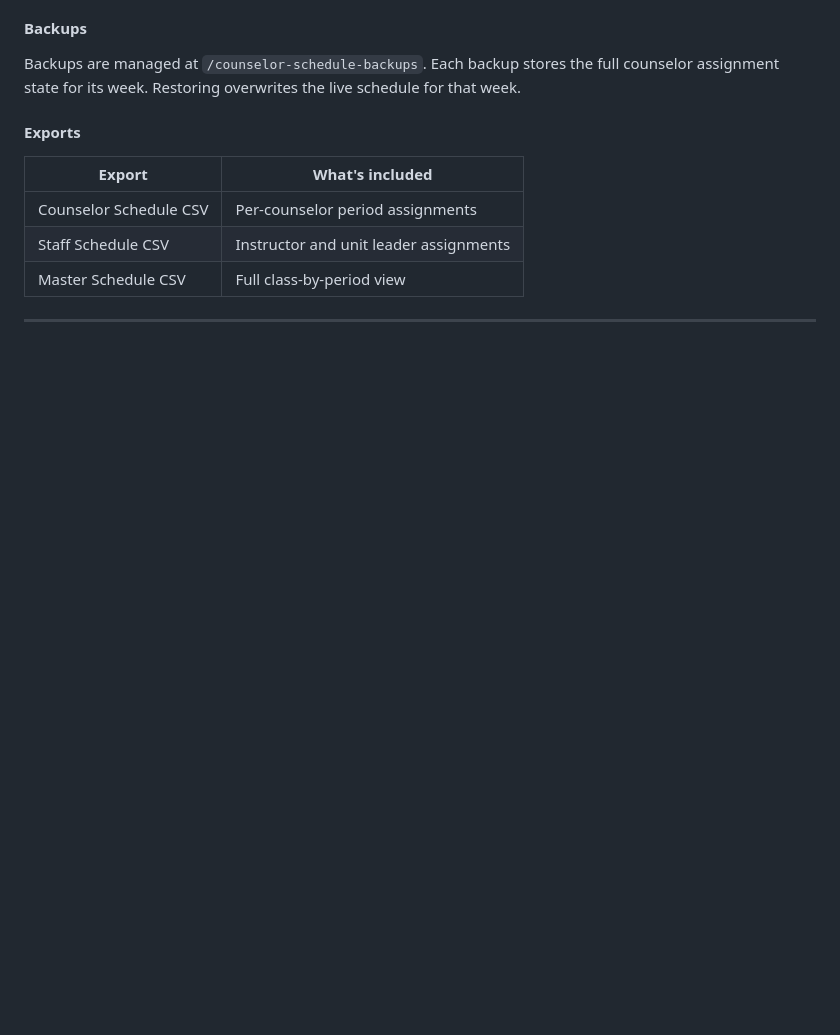
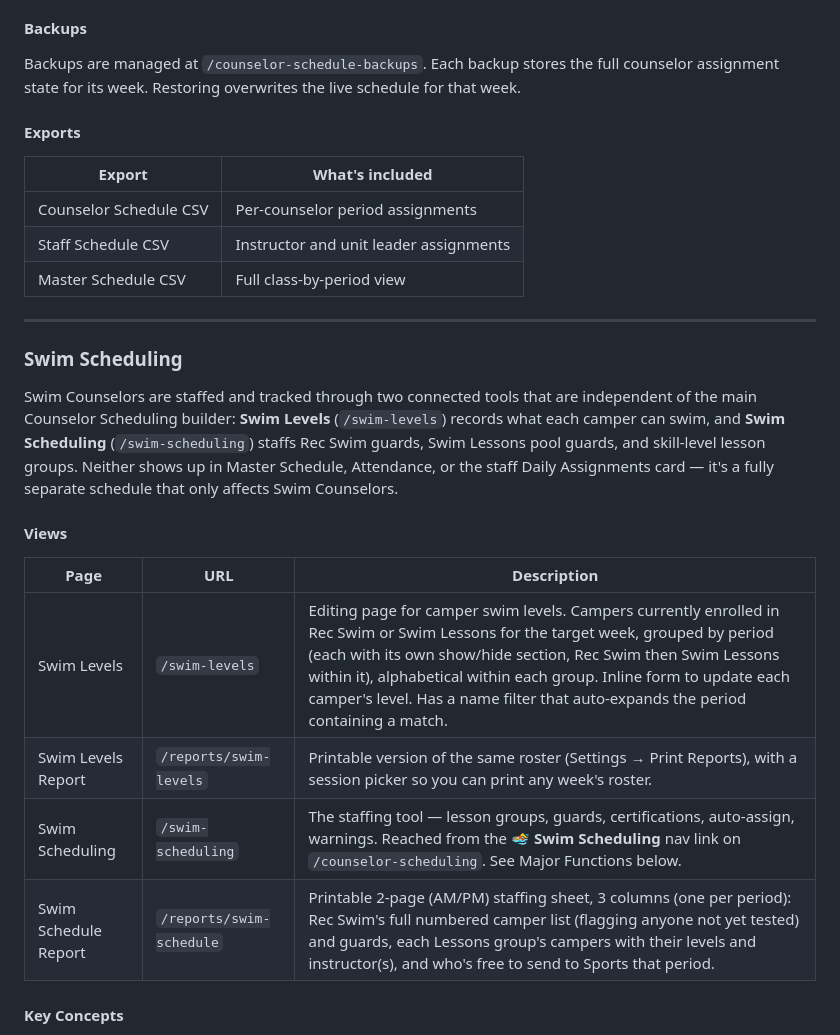
Before and after one commit to benjamindobbs/sp-daily-memo, a Markdown page: README.md, the part around one of its changes. Rendered like a GitHub page; blank space fills up the shorter version.

```diff
--- a/README.md
+++ b/README.md
@@ -177,3 +178,18 @@ Backups are managed at `/counselor-schedule-backups`. Each backup stores the ful
 
 ---
 
+### Swim Scheduling
+
+Swim Counselors are staffed and tracked through two connected tools that are independent of the main Counselor Scheduling builder: **Swim Levels** (`/swim-levels`) records what each camper can swim, and **Swim Scheduling** (`/swim-scheduling`) staffs Rec Swim guards, Swim Lessons pool guards, and skill-level lesson groups. Neither shows up in Master Schedule, Attendance, or the staff Daily Assignments card — it's a fully separate schedule that only affects Swim Counselors.
+
+#### Views
+
+| Page | URL | Description |
+|---|---|---|
+| Swim Levels | `/swim-levels` | Editing page for camper swim levels. Campers currently enrolled in Rec Swim or Swim Lessons for the target week, grouped by period (each with its own show/hide section, Rec Swim then Swim Lessons within it), alphabetical within each group. Inline form to update each camper's level. Has a name filter that auto-expands the period containing a match. |
+| Swim Levels Report | `/reports/swim-levels` | Printable version of the same roster (Settings → Print Reports), with a session picker so you can print any week's roster. |
+| Swim Scheduling | `/swim-scheduling` | The staffing tool — lesson groups, guards, certifications, auto-assign, warnings. Reached from the **🏊 Swim Scheduling** nav link on `/counselor-scheduling`. See Major Functions below. |
+| Swim Schedule Report | `/reports/swim-schedule` | Printable 2-page (AM/PM) staffing sheet, 3 columns (one per period): Rec Swim's full numbered camper list (flagging anyone not yet tested) and guards, each Lessons group's campers with their levels and instructor(s), and who's free to send to Sports that period. |
+
+#### Key Concepts
+
```
Also changed, not shown: other parts of README.md (+54 -2 lines).
